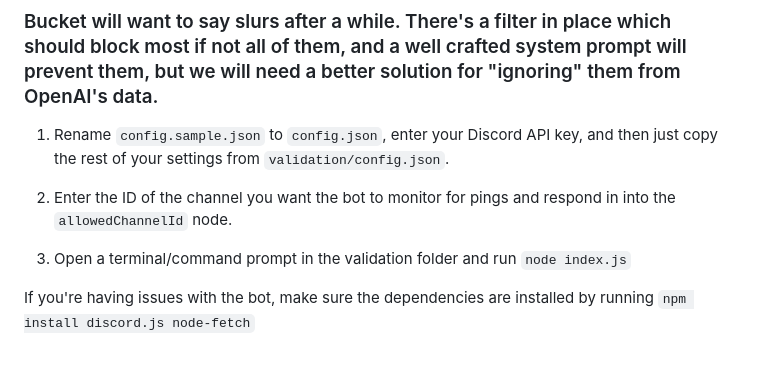
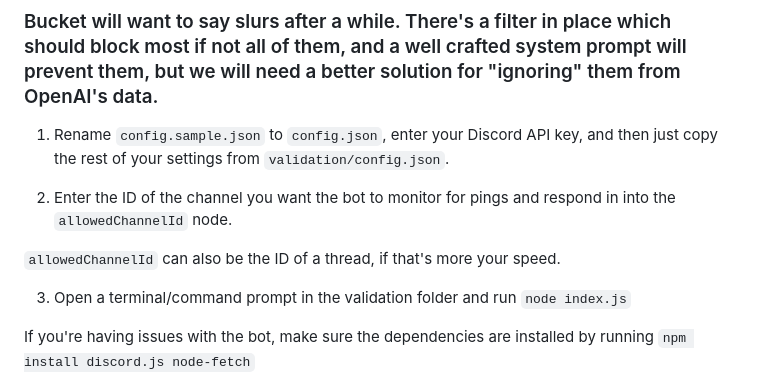
Before and after one commit to rungulus/Bucket, a Markdown page: README.md, the part around the change. Drawn GitHub-style; blank space fills up the shorter version.

Commit message:
let the people know about threads

```diff
--- a/README.md
+++ b/README.md
@@ -62,6 +62,8 @@ Training will also take a while, especially if you've given it a lot of data. Fo
 
 2. Enter the ID of the channel you want the bot to monitor for pings and respond in into the `allowedChannelId` node.
 
+`allowedChannelId` can also be the ID of a thread, if that's more your speed.
+
 3. Open a terminal/command prompt in the validation folder and run `node index.js`
 
 If you're having issues with the bot, make sure the dependencies are installed by running `npm install discord.js node-fetch`
```
